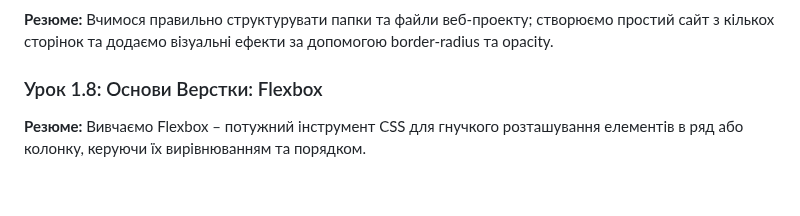
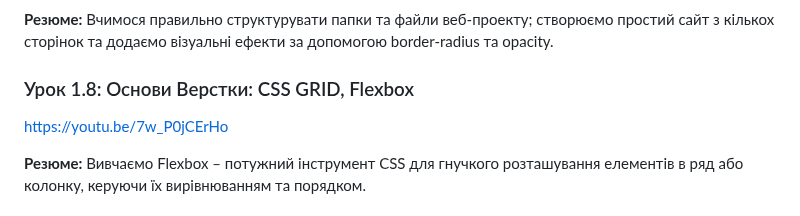
Before and after one commit to oldens/javascript-learning-course, a Markdown page: README.md, the part around the change. Drawn GitHub-style; blank space fills up the shorter version.

```diff
--- a/README.md
+++ b/README.md
@@ -49,7 +49,9 @@ https://youtu.be/E3IoNCWyWPc Як опублікувати сайт через G
 
 **Резюме:** Вчимося правильно структурувати папки та файли веб-проекту; створюємо простий сайт з кількох сторінок та додаємо візуальні ефекти за допомогою border-radius та opacity.
 
-### Урок 1.8: Основи Верстки: Flexbox
+### Урок 1.8: Основи Верстки: CSS GRID, Flexbox
+
+https://youtu.be/7w_P0jCErHo
 
 **Резюме:** Вивчаємо Flexbox – потужний інструмент CSS для гнучкого розташування елементів в ряд або колонку, керуючи їх вирівнюванням та порядком.
 
```
